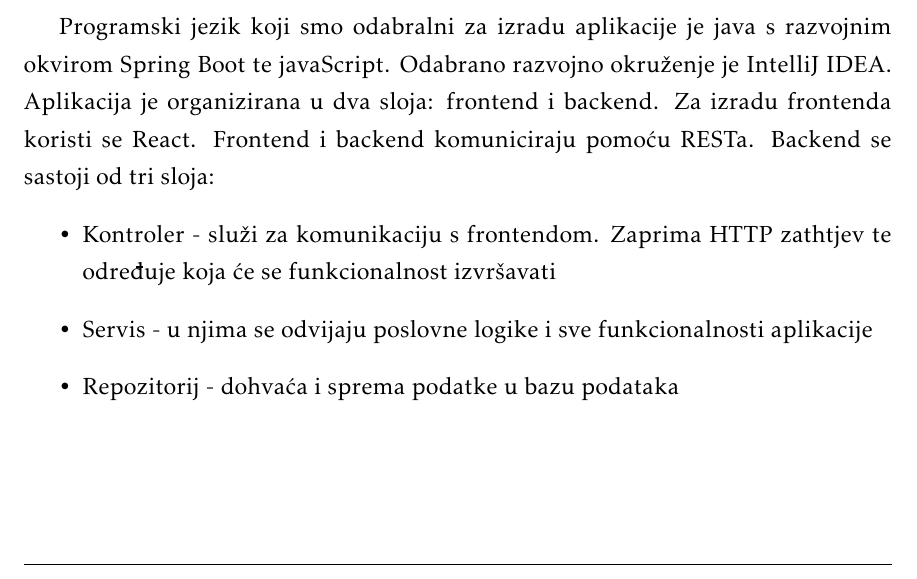
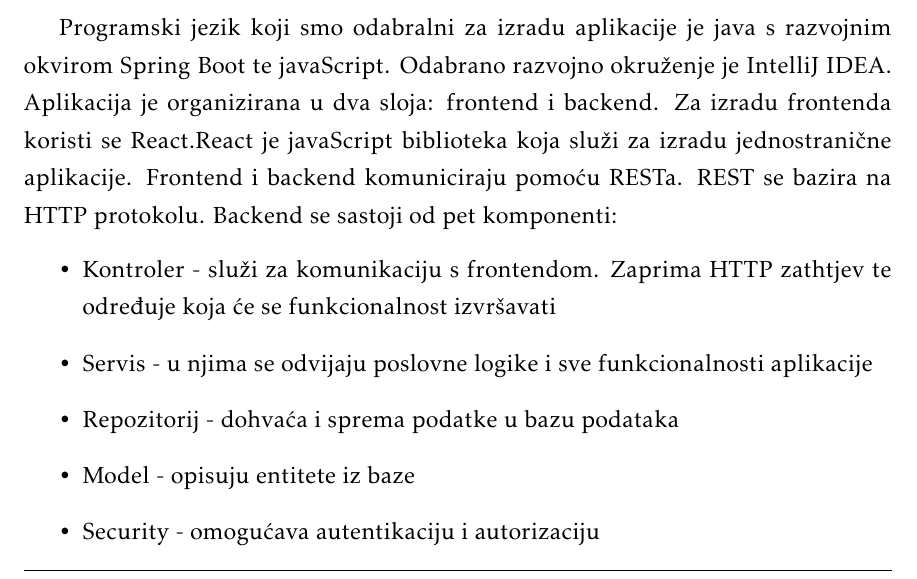
Before and after one commit to miveta/student-housing-app, a LaTeX document (dokumentacija/PROGI_ProjektnaDokumentacija_v6.tex, which reads dokumentacija/Arhitektura.tex): part of page 23 of 45, cut so that both start at the same text. The pictures show the PDF file dokumentacija/PROGI_ProjektnaDokumentacija_v6.pdf that the author committed with the source.

Commit message:
Izmjenjen uvod Arhitektura.tex

```diff
--- a/dokumentacija/Arhitektura.tex
+++ b/dokumentacija/Arhitektura.tex
@@ -10,11 +10,13 @@
 			\end{figure}
 
 			Programski jezik koji smo odabralni za izradu aplikacije je java s razvojnim okvirom Spring Boot te javaScript. Odabrano razvojno okruženje je IntelliJ IDEA.
-			Aplikacija je organizirana u dva sloja: frontend i backend. Za izradu frontenda koristi se React. Frontend i backend komuniciraju pomoću RESTa. Backend se sastoji od tri sloja:
+			Aplikacija je organizirana u dva sloja: frontend i backend. Za izradu frontenda koristi se React.React je javaScript biblioteka koja služi za izradu jednostranične aplikacije. Frontend i backend komuniciraju pomoću RESTa. REST se bazira na HTTP protokolu. Backend se sastoji od pet komponenti:
 		\begin{itemize}
 		\item Kontroler - služi za komunikaciju s frontendom. Zaprima HTTP zathtjev te određuje koja će se funkcionalnost izvršavati
 		\item Servis - u njima se odvijaju poslovne logike i sve funkcionalnosti aplikacije
 		\item Repozitorij - dohvaća i sprema podatke u bazu podataka
+		\item Model - opisuju entitete iz baze
+		\item Security - omogućava autentikaciju i autorizaciju
 	\end{itemize}
 
 \begin{figure}[H]
```
Also changed, not shown: dokumentacija/PROGI_ProjektnaDokumentacija_v6.pdf, dokumentacija/slike/Skica_aplikacije.png.
